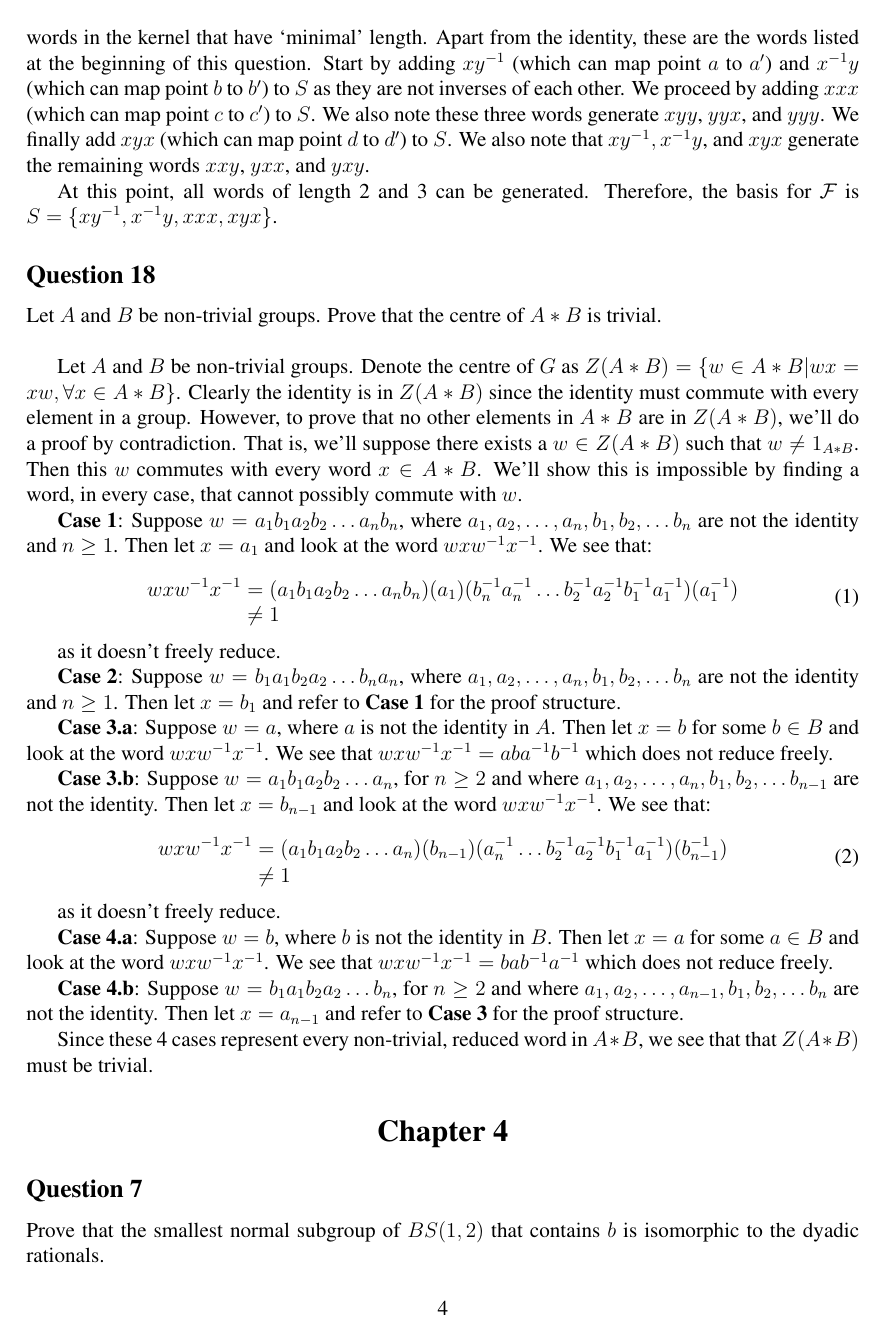
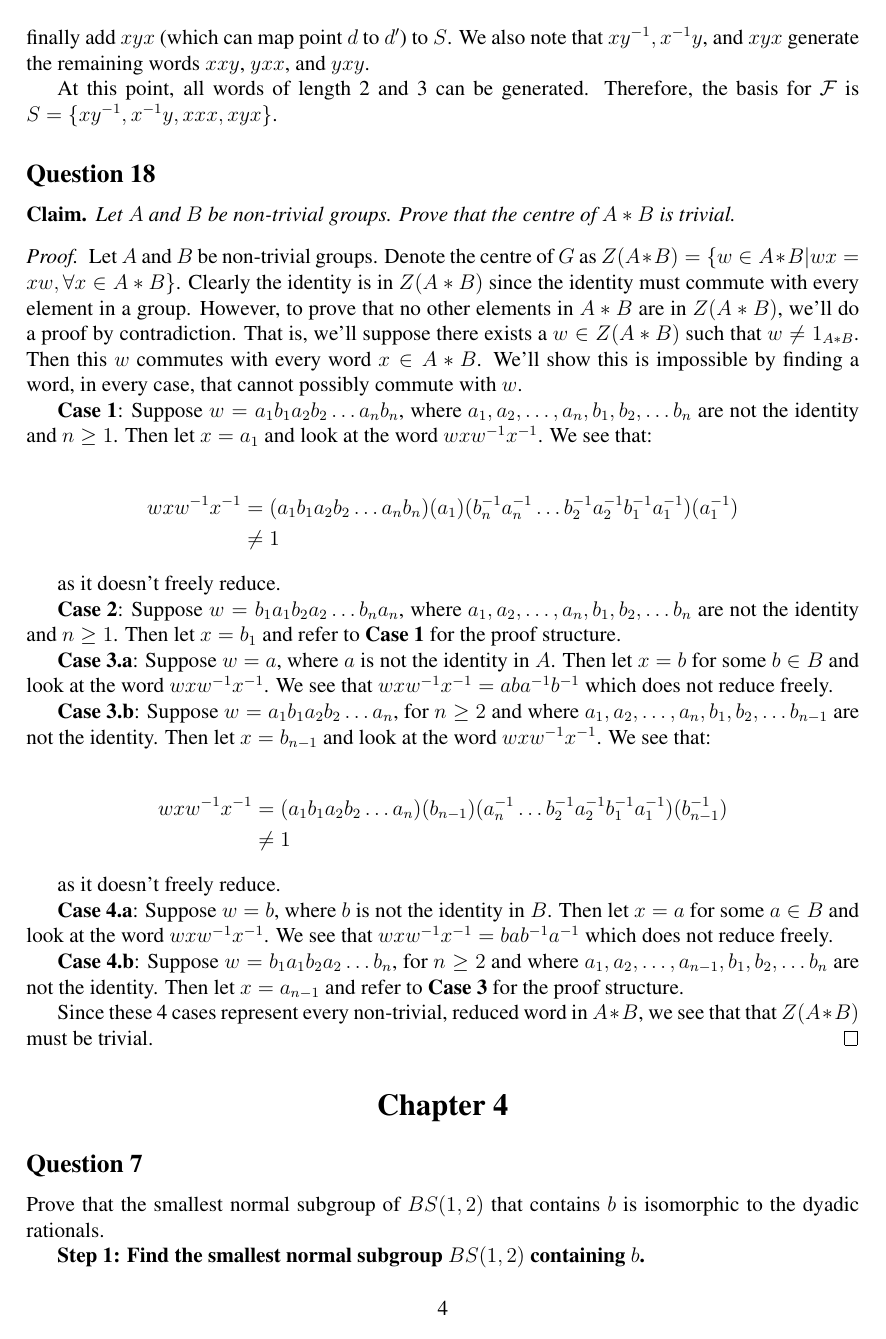
Before and after one commit to robert-7/Math-Assignments-and-Presentations, a LaTeX problem sheet (Assignment 2 on Free Groups/paper.tex): page 4 of 7. Compiled offline with pdfLaTeX.

Commit message:
feat: cleans up Assignment 2 on Free Groups [#28]

```diff
--- a/Assignment 2 on Free Groups/paper.tex
+++ b/Assignment 2 on Free Groups/paper.tex
@@ -10,6 +10,7 @@
 \usepackage[a4paper, top=2.5cm, bottom=2.5cm, left=2.2cm, right=2.2cm]%
 {geometry}
 \usepackage{times}
+\usepackage{amsthm}
 \usepackage{amsmath}
 \usepackage{changepage}
 \usepackage{amssymb}
@@ -32,6 +33,7 @@
 \newtheorem{definition}[theorem]{Definition}
 \newtheorem{example}[theorem]{Example}
 \newtheorem{exercise}[theorem]{Exercise}
+\newtheorem*{claim*}{Claim}
 \newtheorem{lemma}[theorem]{Lemma}
 \newtheorem{notation}[theorem]{Notation}
 \newtheorem{problem}[theorem]{Problem}
@@ -39,7 +41,6 @@
 \newtheorem{remark}[theorem]{Remark}
 \newtheorem{solution}[theorem]{Solution}
 \newtheorem{summary}[theorem]{Summary}
-\newenvironment{proof}[1][Proof]{\textbf{#1.} }{\ \rule{0.5em}{0.5em}}
 
 % new commands for readability
 \newcommand{\C}{\mathbb{C}}
@@ -214,8 +219,11 @@ $S=\left\{xy^{-1}, x^{-1}y, xxx, xyx\right\}$.
 
 \subsection*{Question 18}
 
-Let $A$ and $B$ be non-trivial groups. Prove that the centre of $A*B$ is trivial. \\
+\begin{claim*}
+Let $A$ and $B$ be non-trivial groups. Prove that the centre of $A*B$ is trivial.
+\end{claim*}
 
+\begin{proof}
 Let $A$ and $B$ be non-trivial groups. Denote the centre of $G$ as
 $Z(A*B)=\{ w \in A*B | wx=xw, \forall x \in A*B \}$. Clearly the identity is in $Z(A*B)$ since the
 identity must commute with every element in a group. However, to prove that no other elements in $A*B$ are
@@ -227,9 +235,10 @@ by finding a word, in every case, that cannot possibly commute with $w$.
 $a_1,a_2,\ldots ,a_n, b_1,b_2,\ldots b_n$ are not the identity and $n\geq 1$. Then let $x=a_1$ and look
 at the word $wxw^{-1}x^{-1}$. We see that:
 
-\begin{dmath}
-wxw^{-1}x^{-1}= (a_{1}b_{1}a_{2}b_{2}\ldots a_{n}b_{n}) (a_{1}) (b_{n}^{-1}a_{n}^{-1}\ldots b_{2}^{-1}a_{2}^{-1}b_{1}^{-1}a_{1}^{-1}) (a_{1}^{-1}) \neq{} 1
-\end{dmath}
+\begin{align*}
+  wxw^{-1}x^{-1} &= (a_{1}b_{1}a_{2}b_{2}\ldots a_{n}b_{n}) (a_{1}) (b_{n}^{-1}a_{n}^{-1}\ldots b_{2}^{-1}a_{2}^{-1}b_{1}^{-1}a_{1}^{-1}) (a_{1}^{-1}) \\
+  &\neq 1
+\end{align*}
 
 as it doesn't freely reduce.
 
@@ -244,9 +253,10 @@ $wxw^{-1}x^{-1}$. We see that $wxw^{-1}x^{-1}=aba^{-1}b^{-1}$ which does not red
 \textbf{Case 3.b}:
 Suppose $w=a_{1}b_{1}a_{2}b_{2}\ldots a_{n}$, for $n\geq 2$ and where $a_1,a_2,\ldots ,a_n, b_1,b_2,\ldots b_{n-1}$ are not the identity. Then let $x=b_{n-1}$ and look at the word $wxw^{-1}x^{-1}$. We see that:
 
-\begin{dmath}
-wxw^{-1}x^{-1}= (a_{1}b_{1}a_{2}b_{2}\ldots a_{n}) (b_{n-1}) (a_{n}^{-1}\ldots b_{2}^{-1}a_{2}^{-1}b_{1}^{-1}a_{1}^{-1}) (b_{n-1}^{-1}) \neq{} 1
-\end{dmath}
+\begin{align*}
+  wxw^{-1}x^{-1} &= (a_{1}b_{1}a_{2}b_{2}\ldots a_{n}) (b_{n-1}) (a_{n}^{-1}\ldots b_{2}^{-1}a_{2}^{-1}b_{1}^{-1}a_{1}^{-1}) (b_{n-1}^{-1}) \\
+  &\neq 1
+\end{align*}
 
 as it doesn't freely reduce.
 
```
Also changed, not shown: Assignment 2 on Free Groups/paper.tex (15 more changed lines).
